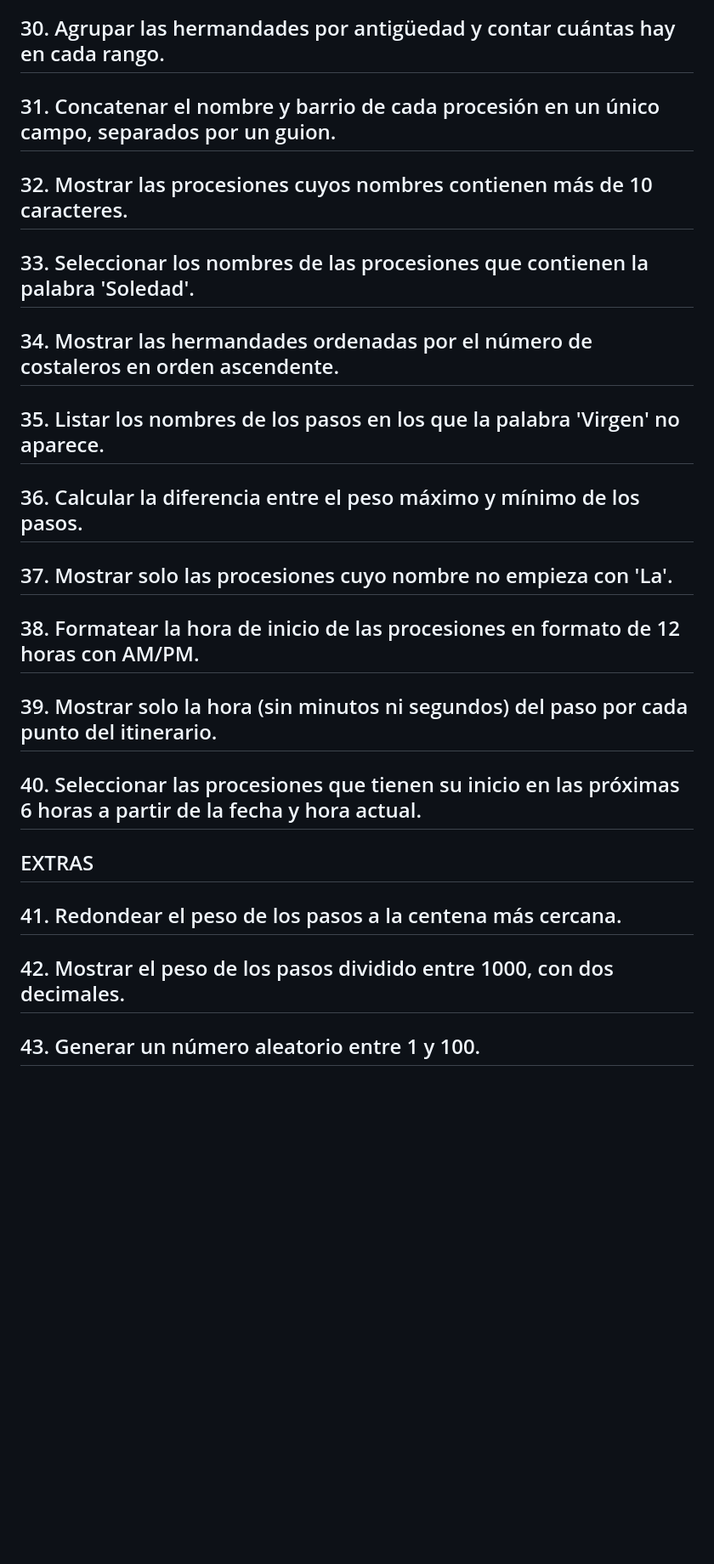
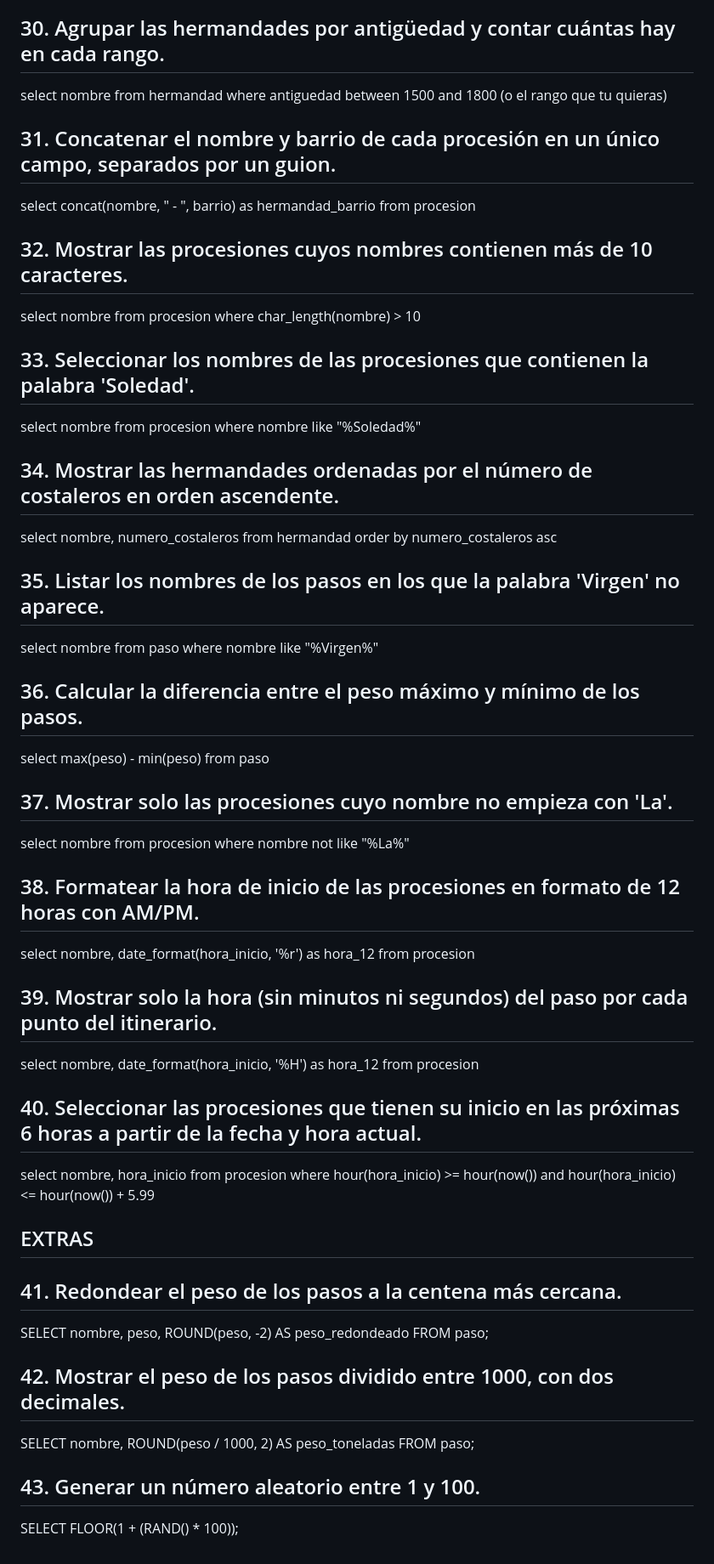
Before and after one commit to sanchezregueroluisalberto/Apuntes, a Markdown page: ApuntesBasedeDatos/SEGUNDO TRIMESTRE/semanasantaEJSSQL.md, the part around the change. Shown at 85% size. GitHub-like rendering; blank space fills up the shorter version.

Commit message:
sql semana santa

```diff
--- a/ApuntesBasedeDatos/SEGUNDO TRIMESTRE/semanasantaEJSSQL.md
+++ b/ApuntesBasedeDatos/SEGUNDO TRIMESTRE/semanasantaEJSSQL.md
@@ -164,42 +164,49 @@ select nombre, numero_costaleros from hermandad where numero_costaleros > 100 or
 select count(nombre) from procesion where id in (select (id_procesion) as numero_procesiones from itinerario where punto > "20:00:00" order by punto)
 
 ## 30. Agrupar las hermandades por antigüedad y contar cuántas hay en cada rango.
-
+select nombre from hermandad where antiguedad between 1500 and 1800  (o el rango que tu quieras)
 
 ## 31. Concatenar el nombre y barrio de cada procesión en un único campo, separados por un guion.
+select concat(nombre, " - ", barrio) as hermandad_barrio from procesion
 
 ## 32. Mostrar las procesiones cuyos nombres contienen más de 10 caracteres.
+select nombre from procesion where char_length(nombre) > 10
 
 ## 33. Seleccionar los nombres de las procesiones que contienen la palabra 'Soledad'.
+select nombre from procesion where nombre like "%Soledad%"
 
 ## 34. Mostrar las hermandades ordenadas por el número de costaleros en orden ascendente.
-
+select nombre, numero_costaleros from hermandad order by numero_costaleros asc
 
 ## 35. Listar los nombres de los pasos en los que la palabra 'Virgen' no aparece.
-
+select nombre from paso where nombre like "%Virgen%"
 
 ## 36. Calcular la diferencia entre el peso máximo y mínimo de los pasos.
-
+select max(peso) - min(peso) from paso
 
 ## 37. Mostrar solo las procesiones cuyo nombre no empieza con 'La'.
-
+select nombre from procesion where nombre not like "%La%"
 
 ## 38. Formatear la hora de inicio de las procesiones en formato de 12 horas con AM/PM.
+select nombre, date_format(hora_inicio, '%r') as hora_12 from procesion
 
 
 ## 39. Mostrar solo la hora (sin minutos ni segundos) del paso por cada punto del itinerario.
 
+select nombre, date_format(hora_inicio, '%H') as hora_12 from procesion
+
 
 ## 40. Seleccionar las procesiones que tienen su inicio en las próximas 6 horas a partir de la fecha y hora actual.
-
+select nombre, hora_inicio from procesion where hour(hora_inicio) >= hour(now()) and hour(hora_inicio) <= hour(now()) + 5.99
 
 
 
 ## EXTRAS
 ## 41. Redondear el peso de los pasos a la centena más cercana.
-
+SELECT nombre, peso, ROUND(peso, -2) AS peso_redondeado FROM paso;
 
 ## 42. Mostrar el peso de los pasos dividido entre 1000, con dos decimales.
-
+SELECT nombre, ROUND(peso / 1000, 2) AS peso_toneladas FROM paso;
 
 ## 43. Generar un número aleatorio entre 1 y 100.
+SELECT FLOOR(1 + (RAND() * 100));
```
